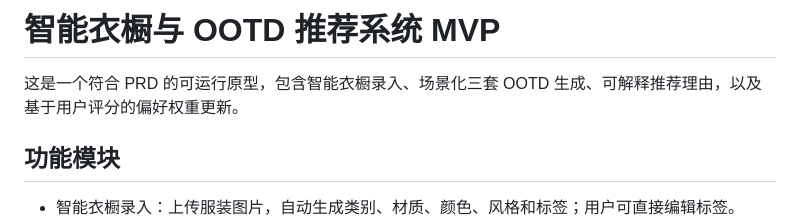
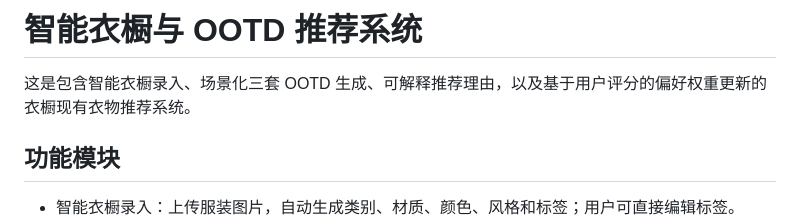
Before and after one commit to mimi0029/my_wardrobe_ootd, a Markdown page: README.md, the part around the change. Drawn GitHub-style.

Commit message:
Revise README for improved project overview
Updated project description for clarity and conciseness.

```diff
--- a/README.md
+++ b/README.md
@@ -1,6 +1,6 @@
-# 智能衣橱与 OOTD 推荐系统 MVP
+# 智能衣橱与 OOTD 推荐系统
 
-这是一个符合 PRD 的可运行原型，包含智能衣橱录入、场景化三套 OOTD 生成、可解释推荐理由，以及基于用户评分的偏好权重更新。
+这是包含智能衣橱录入、场景化三套 OOTD 生成、可解释推荐理由，以及基于用户评分的偏好权重更新的衣橱现有衣物推荐系统。
 
 ## 功能模块
 
```
